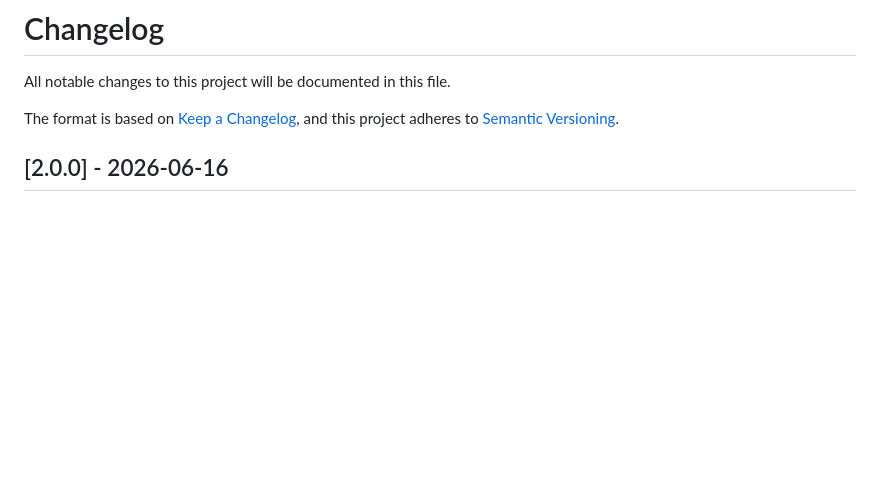
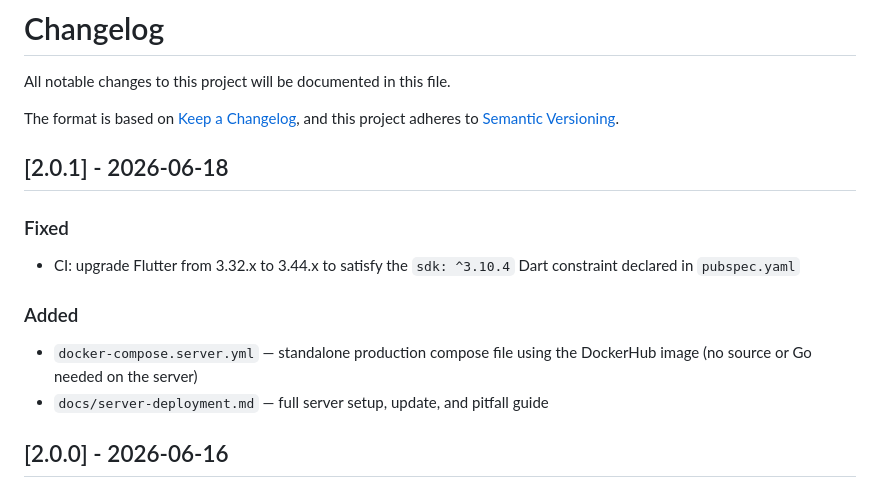
Before and after one commit to Gerry3010/passbubble, a Markdown page: CHANGELOG.md, the part around the change. Rendered like a GitHub page; blank space fills up the shorter version.

Commit message:
chore: Bump to v2.0.1 — CI Flutter fix + server deployment guide
Co-Authored-By: Claude Sonnet 4.6 <noreply@anthropic.com>

```diff
--- a/CHANGELOG.md
+++ b/CHANGELOG.md
@@ -4,6 +4,15 @@ All notable changes to this project will be documented in this file.
 
 The format is based on [Keep a Changelog](https://keepachangelog.com/en/1.1.0/),
 and this project adheres to [Semantic Versioning](https://semver.org/spec/v2.0.0.html).
+
+## [2.0.1] - 2026-06-18
+
+### Fixed
+- CI: upgrade Flutter from 3.32.x to 3.44.x to satisfy the `sdk: ^3.10.4` Dart constraint declared in `pubspec.yaml`
+
+### Added
+- `docker-compose.server.yml` — standalone production compose file using the DockerHub image (no source or Go needed on the server)
+- `docs/server-deployment.md` — full server setup, update, and pitfall guide
 
 ## [2.0.0] - 2026-06-16
 
```
